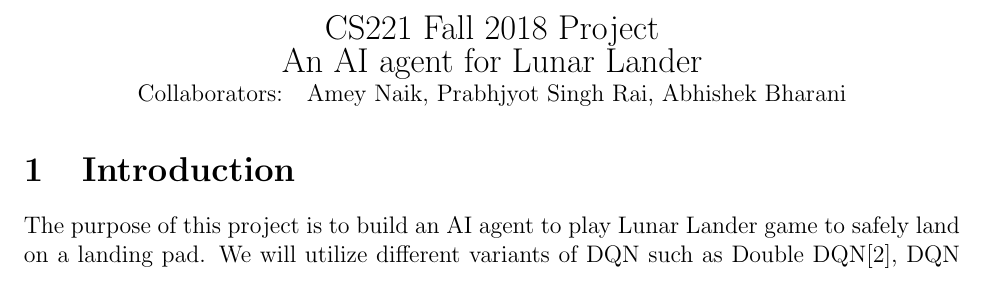
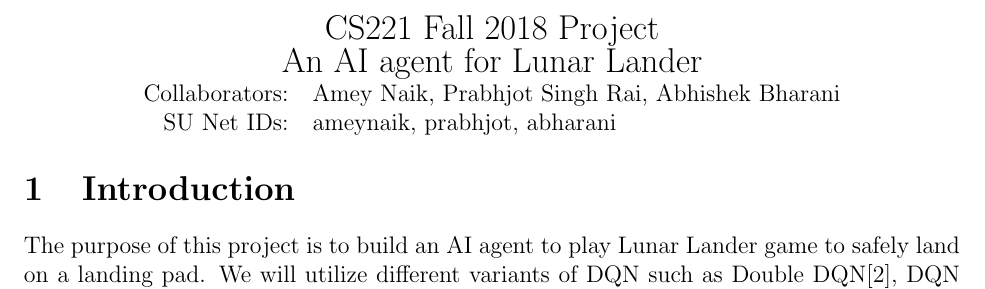
Before and after one commit to psr-ai/lunar-lander, a LaTeX document (documentation/proposal/proposal.tex): part of page 1 of 3, cut so that both start at the same text. Compiled offline with pdfLaTeX.

Commit message:
feat: add SU net ids, fix typo in Prabhjot

```diff
--- a/documentation/proposal/proposal.tex
+++ b/documentation/proposal/proposal.tex
@@ -10,7 +10,8 @@
 {\Large An AI agent for Lunar Lander}
 
 \begin{tabular}{rl}
-Collaborators: & Amey Naik, Prabhjyot Singh Rai, Abhishek Bharani
+Collaborators: & Amey Naik, Prabhjot Singh Rai, Abhishek Bharani \\
+SU Net IDs: & ameynaik, prabhjot, abharani
 \end{tabular}
 \end{center}
 
```
